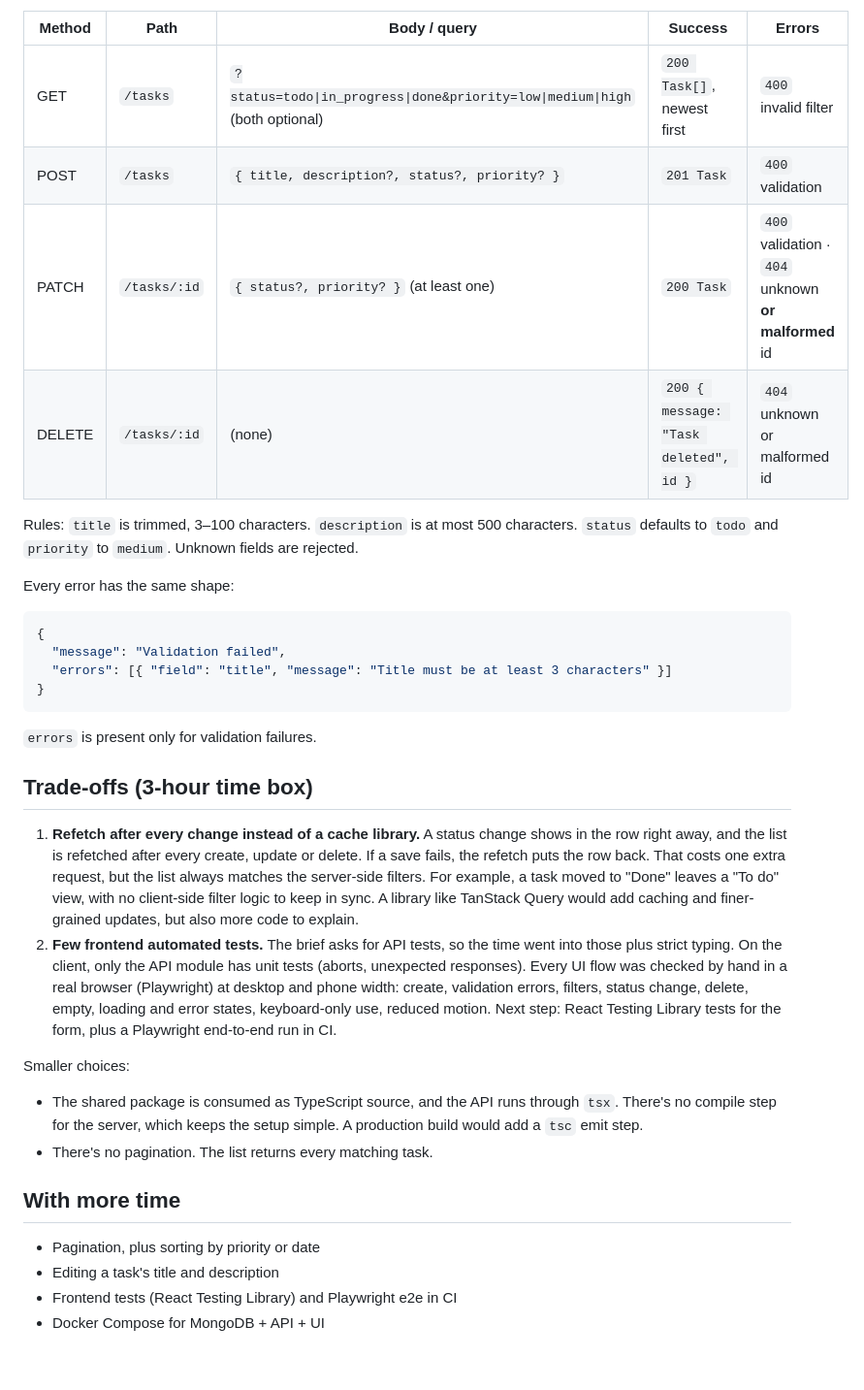
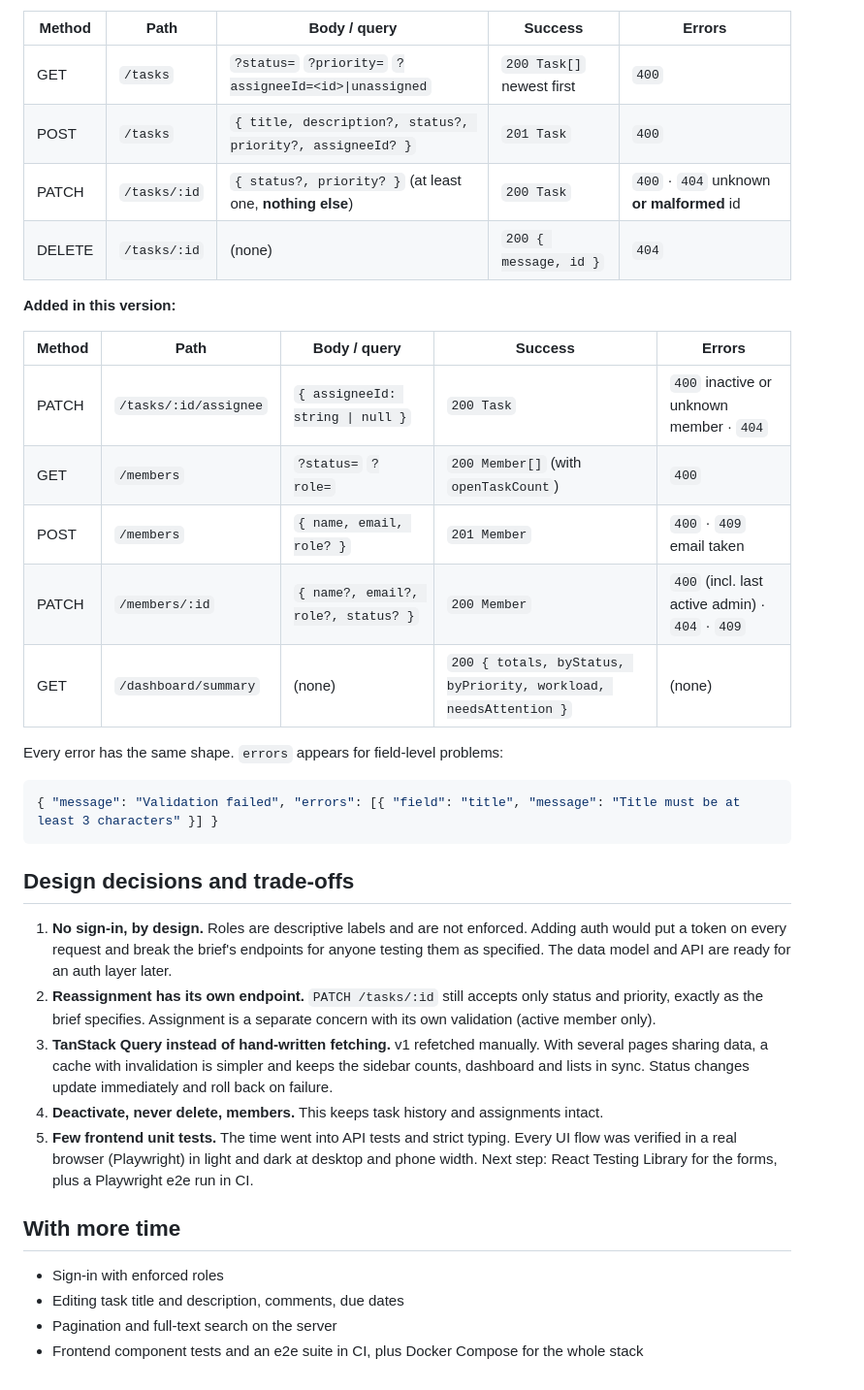
Before and after one commit to Pugalendhi-Techcmantix/task-home, a Markdown page: README.md, the part around one of its changes. Shown at 97% size. GitHub-like rendering.

````diff
--- a/README.md
+++ b/README.md
@@ -107,49 +126,46 @@ Base URL: `/api`. Responses use `id` (string) and ISO-8601 dates.
 
 | Method | Path | Body / query | Success | Errors |
 |---|---|---|---|---|
-| GET | `/tasks` | `?status=todo\|in_progress\|done&priority=low\|medium\|high` (both optional) | `200 Task[]`, newest first | `400` invalid filter |
-| POST | `/tasks` | `{ title, description?, status?, priority? }` | `201 Task` | `400` validation |
-| PATCH | `/tasks/:id` | `{ status?, priority? }` (at least one) | `200 Task` | `400` validation · `404` unknown **or malformed** id |
-| DELETE | `/tasks/:id` | (none) | `200 { message: "Task deleted", id }` | `404` unknown or malformed id |
+| GET | `/tasks` | `?status=` `?priority=` `?assigneeId=<id>\|unassigned` | `200 Task[]` newest first | `400` |
+| POST | `/tasks` | `{ title, description?, status?, priority?, assigneeId? }` | `201 Task` | `400` |
+| PATCH | `/tasks/:id` | `{ status?, priority? }` (at least one, **nothing else**) | `200 Task` | `400` · `404` unknown **or malformed** id |
+| DELETE | `/tasks/:id` | (none) | `200 { message, id }` | `404` |
 
-Rules: `title` is trimmed, 3–100 characters. `description` is at most 500 characters.
-`status` defaults to `todo` and `priority` to `medium`. Unknown fields are rejected.
+**Added in this version:**
 
-Every error has the same shape:
+| Method | Path | Body / query | Success | Errors |
+|---|---|---|---|---|
+| PATCH | `/tasks/:id/assignee` | `{ assigneeId: string \| null }` | `200 Task` | `400` inactive or unknown member · `404` |
+| GET | `/members` | `?status=` `?role=` | `200 Member[]` (with `openTaskCount`) | `400` |
+| POST | `/members` | `{ name, email, role? }` | `201 Member` | `400` · `409` email taken |
+| PATCH | `/members/:id` | `{ name?, email?, role?, status? }` | `200 Member` | `400` (incl. last active admin) · `404` · `409` |
+| GET | `/dashboard/summary` | (none) | `200 { totals, byStatus, byPriority, workload, needsAttention }` | (none) |
+
+Every error has the same shape. `errors` appears for field-level problems:
 
 ```json
-{
-  "message": "Validation failed",
-  "errors": [{ "field": "title", "message": "Title must be at least 3 characters" }]
-}
+{ "message": "Validation failed", "errors": [{ "field": "title", "message": "Title must be at least 3 characters" }] }
 ```
 
-`errors` is present only for validation failures.
+## Design decisions and trade-offs
 
-## Trade-offs (3-hour time box)
-
-1. **Refetch after every change instead of a cache library.** A status change shows in the row right
-   away, and the list is refetched after every create, update or delete. If a save fails, the refetch
-   puts the row back. That costs one extra request, but the list always matches the server-side
-   filters. For example, a task moved to "Done" leaves a "To do" view, with no client-side filter logic
-   to keep in sync. A library like TanStack Query would add caching and finer-grained updates, but
-   also more code to explain.
-2. **Few frontend automated tests.** The brief asks for API tests, so the time went into those plus
-   strict typing. On the client, only the API module has unit tests (aborts, unexpected responses).
-   Every UI flow was checked by hand in a real browser (Playwright) at desktop and phone width:
-   create, validation errors, filters, status change, delete, empty, loading and error states,
-   keyboard-only use, reduced motion. Next step: React Testing Library tests for the form, plus a
-   Playwright end-to-end run in CI.
-
-Smaller choices:
-- The shared package is consumed as TypeScript source, and the API runs through `tsx`. There's no
-  compile step for the server, which keeps the setup simple. A production build would add a `tsc`
-  emit step.
-- There's no pagination. The list returns every matching task.
+1. **No sign-in, by design.** Roles are descriptive labels and are not enforced. Adding auth would
+   put a token on every request and break the brief's endpoints for anyone testing them as
+   specified. The data model and API are ready for an auth layer later.
+2. **Reassignment has its own endpoint.** `PATCH /tasks/:id` still accepts only status and priority,
+   exactly as the brief specifies. Assignment is a separate concern with its own validation
+   (active member only).
+3. **TanStack Query instead of hand-written fetching.** v1 refetched manually. With several pages
+   sharing data, a cache with invalidation is simpler and keeps the sidebar counts, dashboard and
+   lists in sync. Status changes update immediately and roll back on failure.
+4. **Deactivate, never delete, members.** This keeps task history and assignments intact.
+5. **Few frontend unit tests.** The time went into API tests and strict typing. Every UI flow was
+   verified in a real browser (Playwright) in light and dark at desktop and phone width.
+   Next step: React Testing Library for the forms, plus a Playwright e2e run in CI.
 
 ## With more time
 
-- Pagination, plus sorting by priority or date
-- Editing a task's title and description
-- Frontend tests (React Testing Library) and Playwright e2e in CI
-- Docker Compose for MongoDB + API + UI
+- Sign-in with enforced roles
+- Editing task title and description, comments, due dates
+- Pagination and full-text search on the server
+- Frontend component tests and an e2e suite in CI, plus Docker Compose for the whole stack
````
Also changed, not shown: other parts of README.md (+83 -64 lines), docs/images/dashboard-light.png (added), docs/images/new-task-light.png (added), docs/images/new-task.png (deleted), docs/images/task-list.png (deleted), docs/images/tasks-dark.png (added), docs/images/team-light.png (added), 4 other files.
